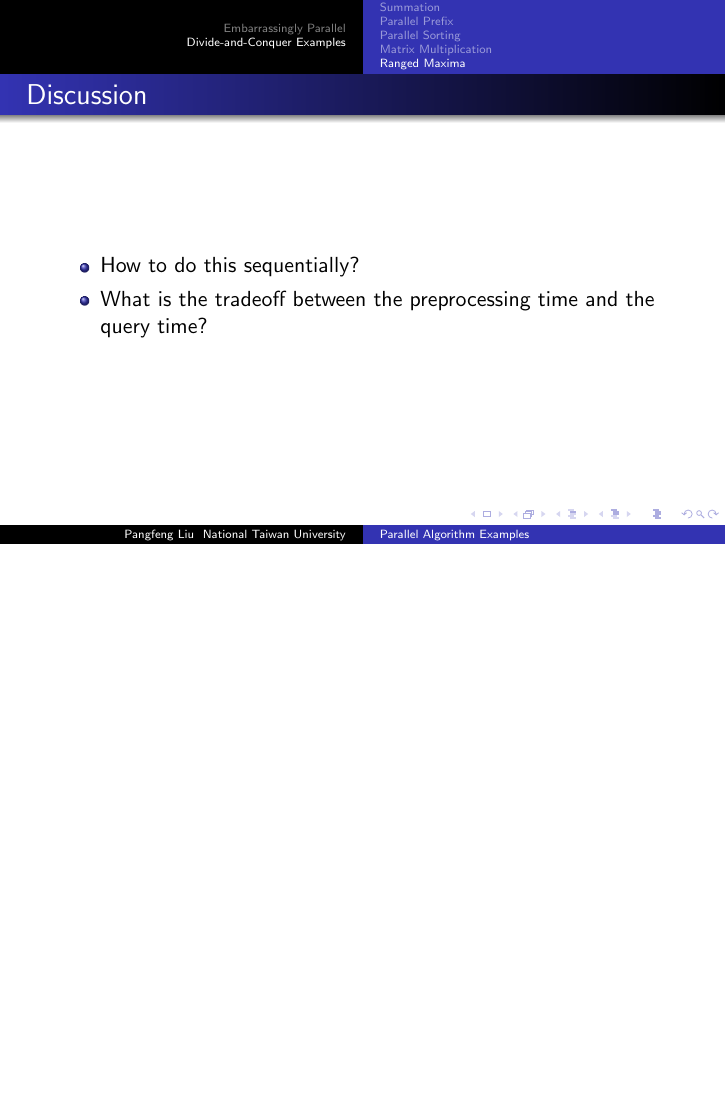
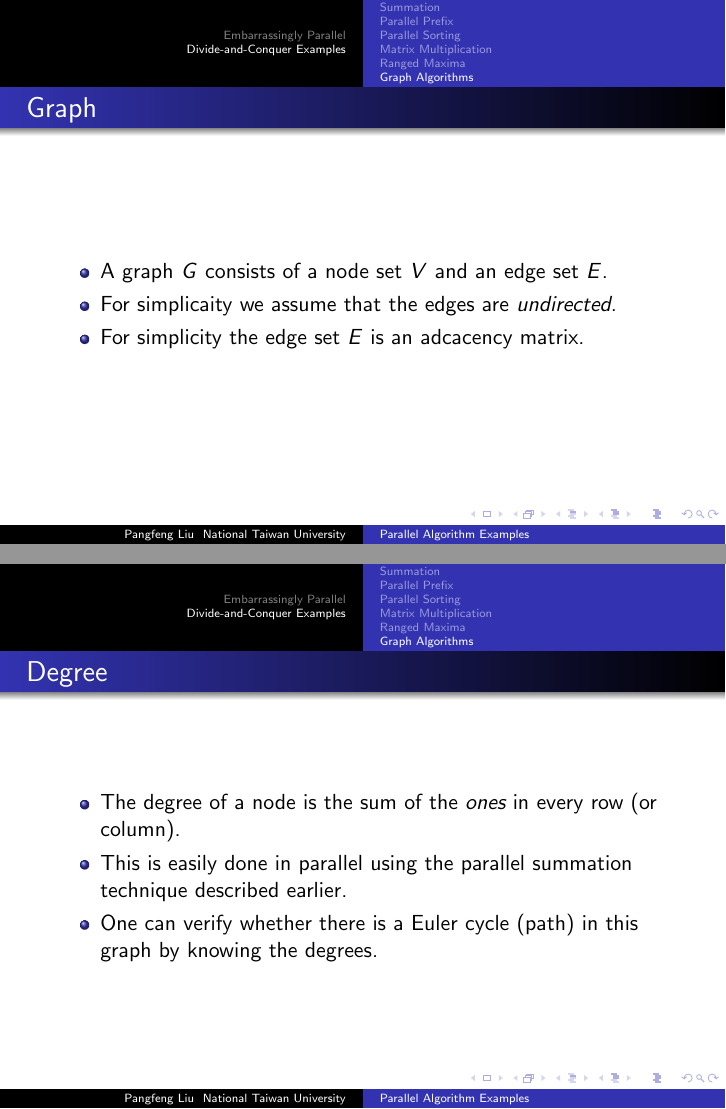
Before and after one commit to pangfengliu/parallelprogramming, LaTeX slides (algorithm/PP-algorithm.tex): page 95 of 95 before the commit and pages 96 and 97 of 100 after it, the two joined at a grey line, the shorter picture padded with empty space. The pictures show the PDF file algorithm/PP-algorithm.pdf that the author committed with the source.

Commit message:
add graph algorithm

```diff
--- a/algorithm/PP-algorithm.tex
+++ b/algorithm/PP-algorithm.tex
@@ -1039,3 +1039,24 @@ A \times B = C
 \end{itemize}
 \end{frame}
 
+\subsection{Graph Algorithms}
+
+\begin{frame}
+\frametitle{Graph}
+\begin{itemize}
+\item A graph $G$ consists of a node set $V$ and an edge set $E$.
+\item For simplicaity we assume that the edges are {\em undirected}.
+\item For simplicity the edge set $E$ is an adcacency matrix.
+\end{itemize}
+\end{frame}
+
+\begin{frame}
+\frametitle{Degree}
+\begin{itemize}
+\item The degree of a node is the sum of the {\em ones} in every row (or column).
+\item This is easily done in parallel using the parallel summation technique described earlier.
+\item One can verify whether there is a Euler cycle (path) in this graph by knowing the degrees.
+\end{itemize}
+\end{frame}
+
+\begin{frame}
@@ -1041,0 +1070,3 @@ A \times B = C
+\begin{frame}
+\frametitle{Breadth-First Search}
+\begin{itemize}
@@ -1041,0 +1076,2 @@ A \times B = C
+\end{itemize}
+\end{frame}
```
Also changed, not shown: algorithm/PP-algorithm.pdf, algorithm/PP-algorithm.tex (26 more changed lines).
